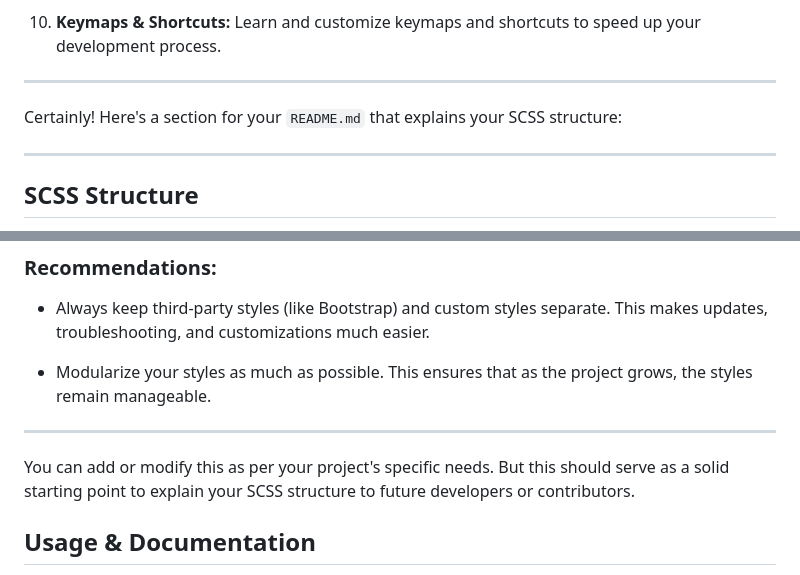
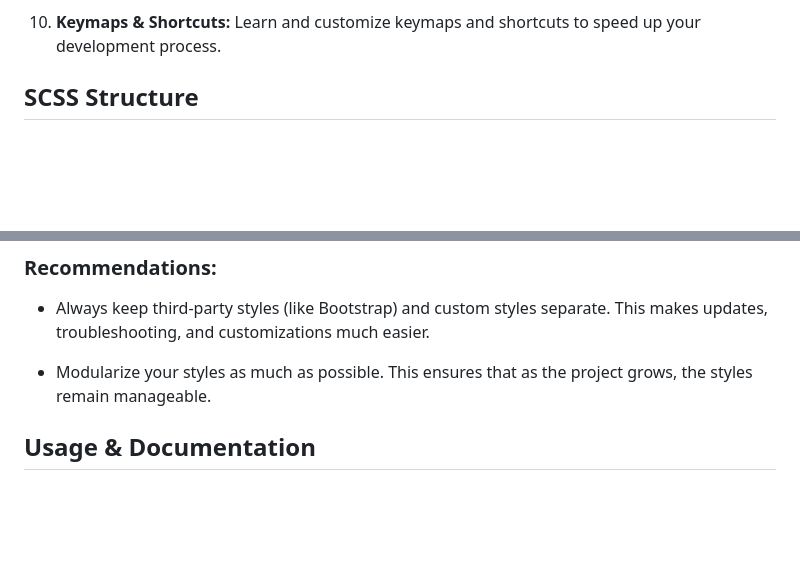
Before and after one commit to norman-albusberger/ViteAlpineBootstrapStarter, a Markdown page: readme.md, 2 parts joined by grey strips. Drawn GitHub-style; blank space fills up the shorter version.

```diff
--- a/readme.md
+++ b/readme.md
@@ -192,11 +191,6 @@ After building your project, this script lets you preview the production-ready v
 
 10. **Keymaps & Shortcuts:** Learn and customize keymaps and shortcuts to speed up your development process.
 
----
-
-Certainly! Here's a section for your `README.md` that explains your SCSS structure:
-
----
 
 ## SCSS Structure
 
@@ -218,9 +212,6 @@ The project adopts a modular SCSS structure to ensure maintainability, scalabili
 
 - Modularize your styles as much as possible. This ensures that as the project grows, the styles remain manageable.
 
----
-
-You can add or modify this as per your project's specific needs. But this should serve as a solid starting point to explain your SCSS structure to future developers or contributors.
 
 ## Usage & Documentation
 
```
Also changed, not shown: other parts of readme.md (+0 -1 lines).
